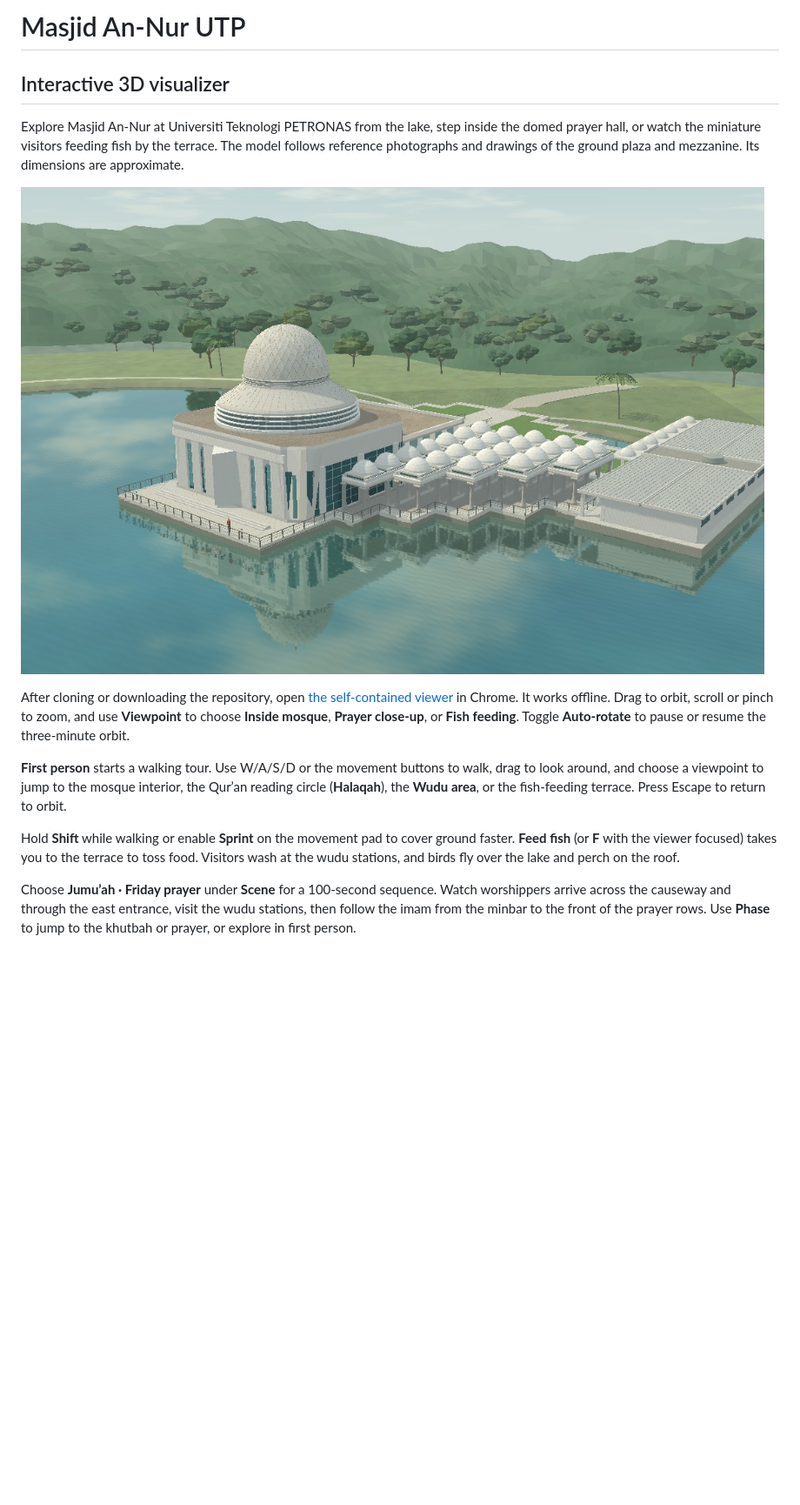
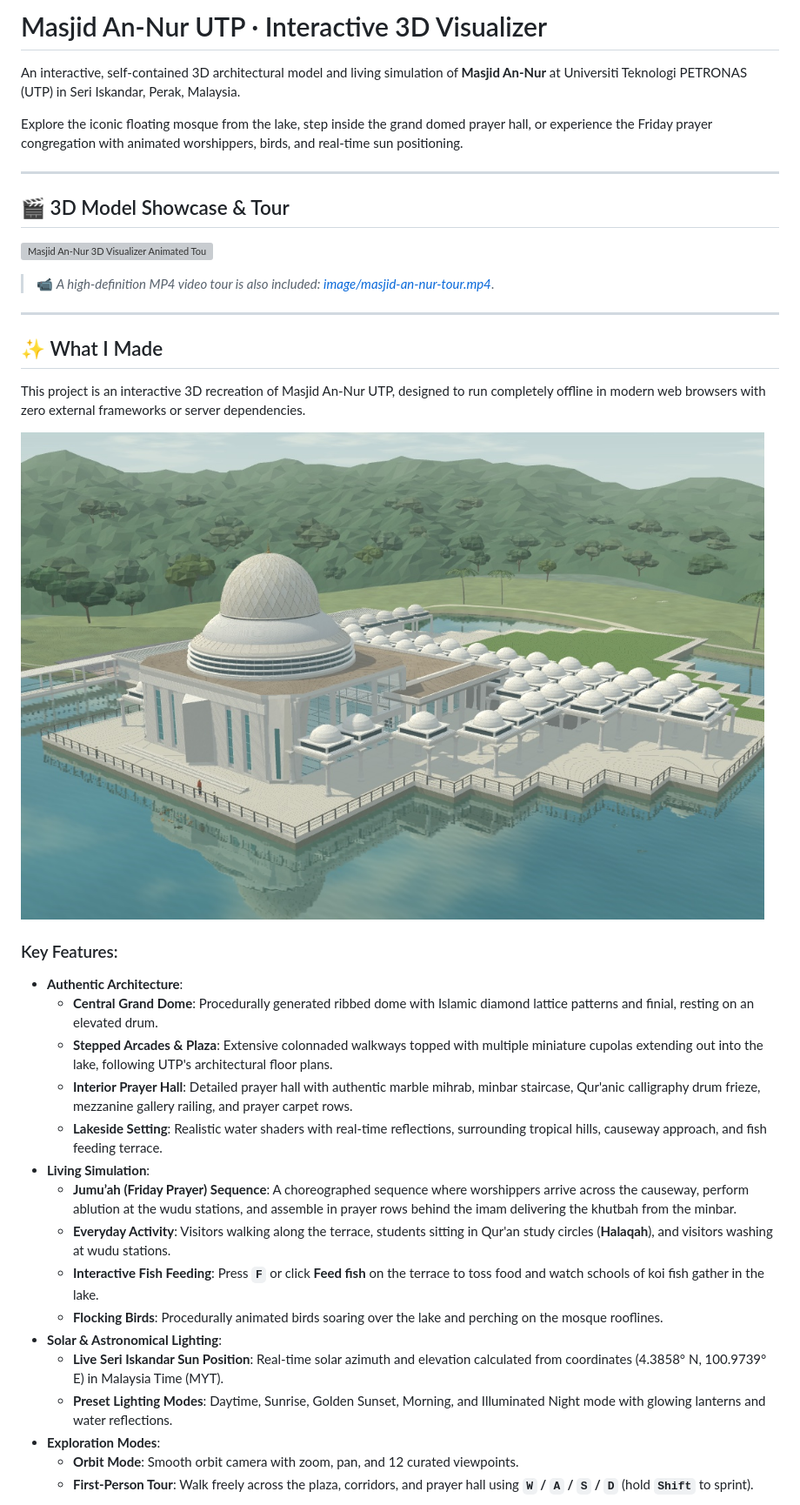
Before and after one commit to Aidirrr/masjid-annur-utp, a Markdown page: README.md, the part around one of its changes. Shown at 87% size. Rendered like a GitHub page; pictures changed too: image/masjid-an-nur-3d-viewer.jpg; blank space fills up the shorter version; grey boxes are pictures that could not be loaded.

Commit message:
Update README with animated tour video, updated 3D screenshots, project breakdown, and contribution guide

```diff
--- a/README.md
+++ b/README.md
@@ -1,18 +1,42 @@
-# Masjid An-Nur UTP
+# Masjid An-Nur UTP · Interactive 3D Visualizer
 
-## Interactive 3D visualizer
+An interactive, self-contained 3D architectural model and living simulation of **Masjid An-Nur** at Universiti Teknologi PETRONAS (UTP) in Seri Iskandar, Perak, Malaysia.
 
-Explore Masjid An-Nur at Universiti Teknologi PETRONAS from the lake, step inside the domed prayer hall, or watch the miniature visitors feeding fish by the terrace. The model follows reference photographs and drawings of the ground plaza and mezzanine. Its dimensions are approximate.
+Explore the iconic floating mosque from the lake, step inside the grand domed prayer hall, or experience the Friday prayer congregation with animated worshippers, birds, and real-time sun positioning.
+
+---
+
+## 🎬 3D Model Showcase & Tour
+
+![Masjid An-Nur 3D Visualizer Animated Tour](image/masjid-an-nur-tour.gif)
+
+> 📹 *A high-definition MP4 video tour is also included: [image/masjid-an-nur-tour.mp4](image/masjid-an-nur-tour.mp4)*.
+
+---
+
+## ✨ What I Made
+
+This project is an interactive 3D recreation of Masjid An-Nur UTP, designed to run completely offline in modern web browsers with zero external frameworks or server dependencies.
 
 ![Daytime lakeside view of the 3D model showing the mosque’s dome, arcades and reflections](image/masjid-an-nur-3d-viewer.jpg)
 
-After cloning or downloading the repository, open [the self-contained viewer](annur-viewer/dist/index.html) in Chrome. It works offline. Drag to orbit, scroll or pinch to zoom, and use **Viewpoint** to choose **Inside mosque**, **Prayer close-up**, or **Fish feeding**. Toggle **Auto-rotate** to pause or resume the three-minute orbit.
-
-**First person** starts a walking tour. Use W/A/S/D or the movement buttons to walk, drag to look around, and choose a viewpoint to jump to the mosque interior, the Qur’an reading circle (**Halaqah**), the **Wudu area**, or the fish-feeding terrace. Press Escape to return to orbit.
-
-Hold **Shift** while walking or enable **Sprint** on the movement pad to cover ground faster. **Feed fish** (or **F** with the viewer focused) takes you to the terrace to toss food. Visitors wash at the wudu stations, and birds fly over the lake and perch on the roof.
-
-Choose **Jumu’ah · Friday prayer** under **Scene** for a 100-second sequence. Watch worshippers arrive across the causeway and through the east entrance, visit the wudu stations, then follow the imam from the minbar to the front of the prayer rows. Use **Phase** to jump to the khutbah or prayer, or explore in first person.
+### Key Features:
+* **Authentic Architecture**:
+  * **Central Grand Dome**: Procedurally generated ribbed dome with Islamic diamond lattice patterns and finial, resting on an elevated drum.
+  * **Stepped Arcades & Plaza**: Extensive colonnaded walkways topped with multiple miniature cupolas extending out into the lake, following UTP's architectural floor plans.
+  * **Interior Prayer Hall**: Detailed prayer hall with authentic marble mihrab, minbar staircase, Qur'anic calligraphy drum frieze, mezzanine gallery railing, and prayer carpet rows.
+  * **Lakeside Setting**: Realistic water shaders with real-time reflections, surrounding tropical hills, causeway approach, and fish feeding terrace.
+* **Living Simulation**:
+  * **Jumu’ah (Friday Prayer) Sequence**: A choreographed sequence where worshippers arrive across the causeway, perform ablution at the wudu stations, and assemble in prayer rows behind the imam delivering the khutbah from the minbar.
+  * **Everyday Activity**: Visitors walking along the terrace, students sitting in Qur'an study circles (**Halaqah**), and visitors washing at wudu stations.
+  * **Interactive Fish Feeding**: Press **`F`** or click **Feed fish** on the terrace to toss food and watch schools of koi fish gather in the lake.
+  * **Flocking Birds**: Procedurally animated birds soaring over the lake and perching on the mosque rooflines.
+* **Solar & Astronomical Lighting**:
+  * **Live Seri Iskandar Sun Position**: Real-time solar azimuth and elevation calculated from coordinates (4.3858° N, 100.9739° E) in Malaysia Time (MYT).
+  * **Preset Lighting Modes**: Daytime, Sunrise, Golden Sunset, Morning, and Illuminated Night mode with glowing lanterns and water reflections.
+* **Exploration Modes**:
+  * **Orbit Mode**: Smooth orbit camera with zoom, pan, and 12 curated viewpoints.
+  * **First-Person Tour**: Walk freely across the plaza, corridors, and prayer hall using **`W` / `A` / `S` / `D`** (hold **`Shift`** to sprint).
 
 ![Friday congregation seated in the prayer hall facing the imam on the minbar](image/masjid-an-nur-friday-khutbah.jpg)
 
```
Also changed, not shown: other parts of README.md (+80 -2 lines), image/masjid-an-nur-friday-khutbah.jpg, 5 other files.
